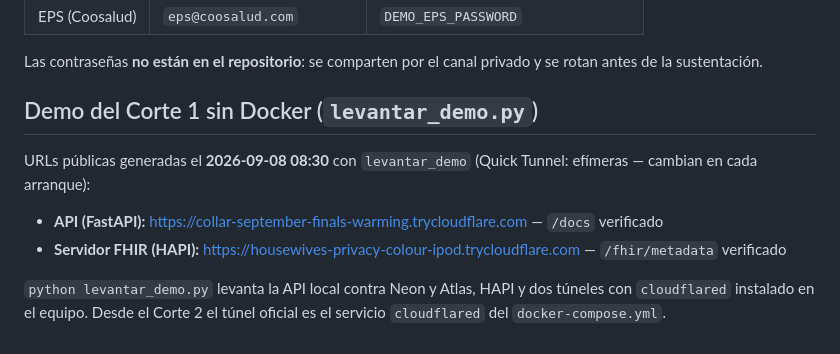
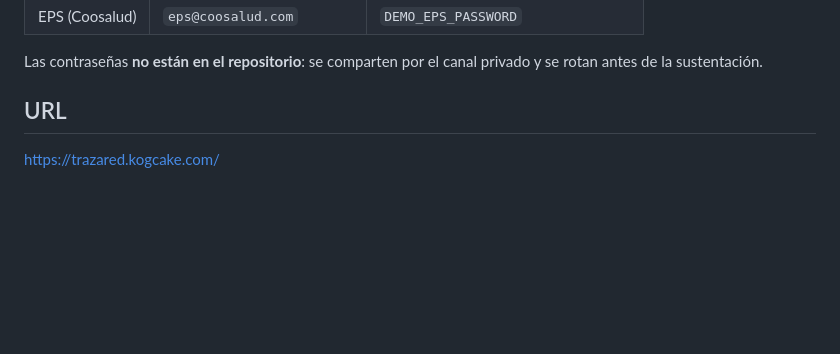
Before and after one commit to Laura25a/TrazaRedHUV, a Markdown page: README.md, the part around the change. GitHub-like rendering; blank space fills up the shorter version.

Commit message:
Update README with project URL and remove demo info
Removed demo section and added project URL.

```diff
--- a/README.md
+++ b/README.md
@@ -271,16 +271,5 @@ La API crea estos usuarios al arrancar; el paciente lo crea `cargar_dataset.py`.
 Las contraseñas **no están en el repositorio**: se comparten por el canal privado y se
 rotan antes de la sustentación.
 
-## Demo del Corte 1 sin Docker (`levantar_demo.py`)
-
-<!-- URLS-DEMO:ini -->
-URLs públicas generadas el **2026-09-08 08:30** con `levantar_demo` (Quick Tunnel:
-efímeras — cambian en cada arranque):
-
-- **API (FastAPI):** https://collar-september-finals-warming.trycloudflare.com — `/docs` verificado
-- **Servidor FHIR (HAPI):** https://housewives-privacy-colour-ipod.trycloudflare.com — `/fhir/metadata` verificado
-<!-- URLS-DEMO:fin -->
-
-`python levantar_demo.py` levanta la API local contra Neon y Atlas, HAPI y dos túneles
-con `cloudflared` instalado en el equipo. Desde el Corte 2 el túnel oficial es el
-servicio `cloudflared` del `docker-compose.yml`.
+## URL
+https://trazared.kogcake.com/
```
